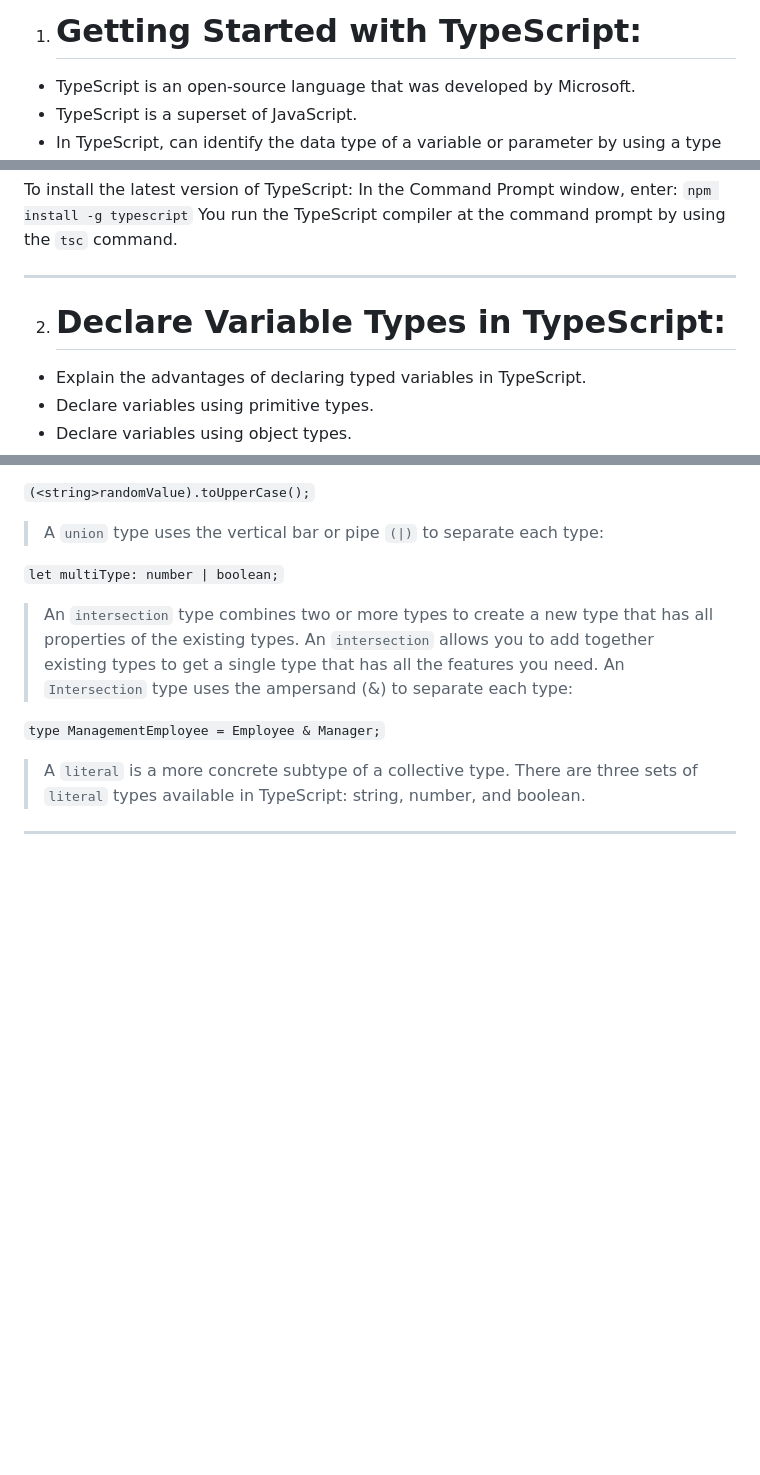
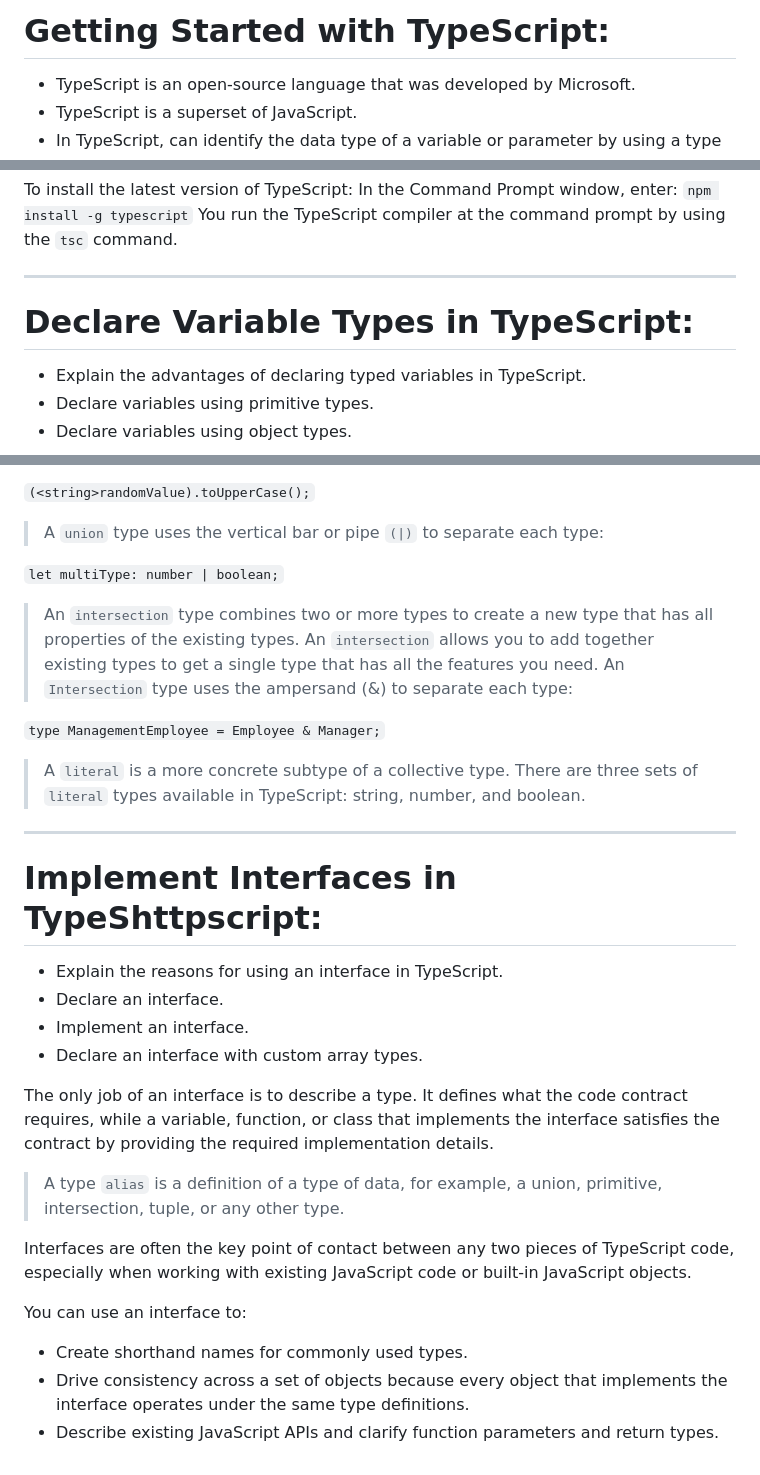
Before and after one commit to letanatol/pet-projects_R_S_School_stage_1-2, a Markdown page: typescript-essentials/TypeScript-Modules-Reflections.md, 3 parts joined by grey strips. GitHub-like rendering; blank space fills up the shorter version.

Commit message:
feat: add reflections to modules 3

````diff
--- a/typescript-essentials/TypeScript-Modules-Reflections.md
+++ b/typescript-essentials/TypeScript-Modules-Reflections.md
@@ -1,5 +1,5 @@
 
-1. # Getting Started with TypeScript:
+# Getting Started with TypeScript:
 
 - TypeScript is an open-source language that was developed by Microsoft.
 - TypeScript is a superset of JavaScript.
@@ -17,7 +17,7 @@ To install the latest version of TypeScript: In the Command Prompt window, enter
 You run the TypeScript compiler at the command prompt by using the ```tsc``` command.
 ***
 
-2. # Declare Variable Types in TypeScript:
+# Declare Variable Types in TypeScript:
 
 - Explain the advantages of declaring typed variables in TypeScript.
 - Declare variables using primitive types.
@@ -63,3 +61,22 @@ The other version is the "angle-bracket" syntax:
 > A ```literal``` is a more concrete subtype of a collective type.
 There are three sets of ```literal``` types available in TypeScript: string, number, and boolean.
 ***
+
+# Implement Interfaces in TypeShttpscript:
+
+- Explain the reasons for using an interface in TypeScript.
+- Declare an interface.
+- Implement an interface.
+- Declare an interface with custom array types.
+
+The only job of an interface is to describe a type. It defines what the code contract requires, while a variable, function, or class that implements the interface satisfies the contract by providing the required implementation details.
+
+> A type ```alias``` is a definition of a type of data, for example, a union, primitive, intersection, tuple, or any other type.
+
+Interfaces are often the key point of contact between any two pieces of TypeScript code, especially when working with existing JavaScript code or built-in JavaScript objects.
+
+You can use an interface to:
+
+- Create shorthand names for commonly used types.
+- Drive consistency across a set of objects because every object that implements the interface operates under the same type definitions.
+- Describe existing JavaScript APIs and clarify function parameters and return types.
````
Also changed, not shown: other parts of typescript-essentials/TypeScript-Modules-Reflections.md (+1 -3 lines).
